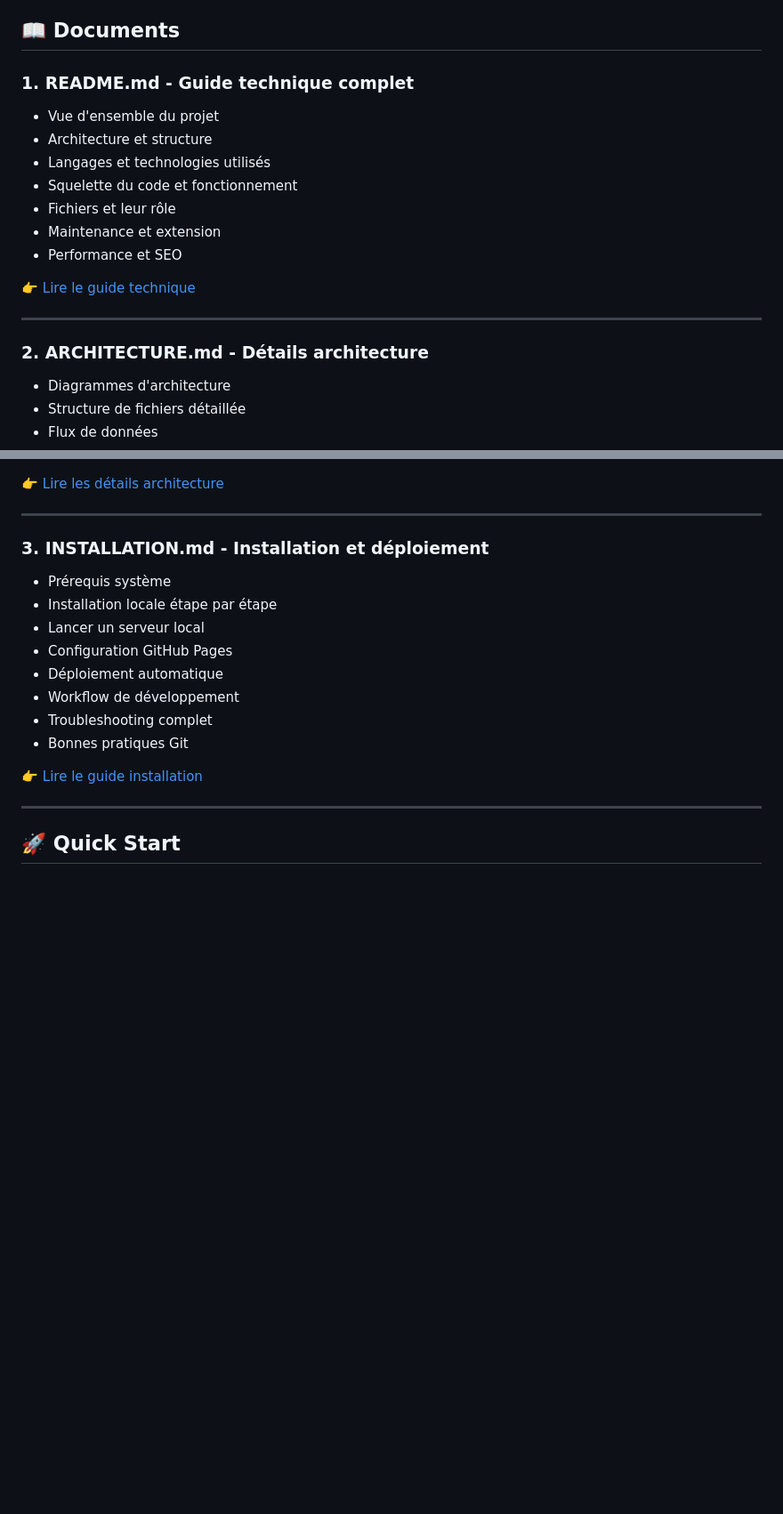
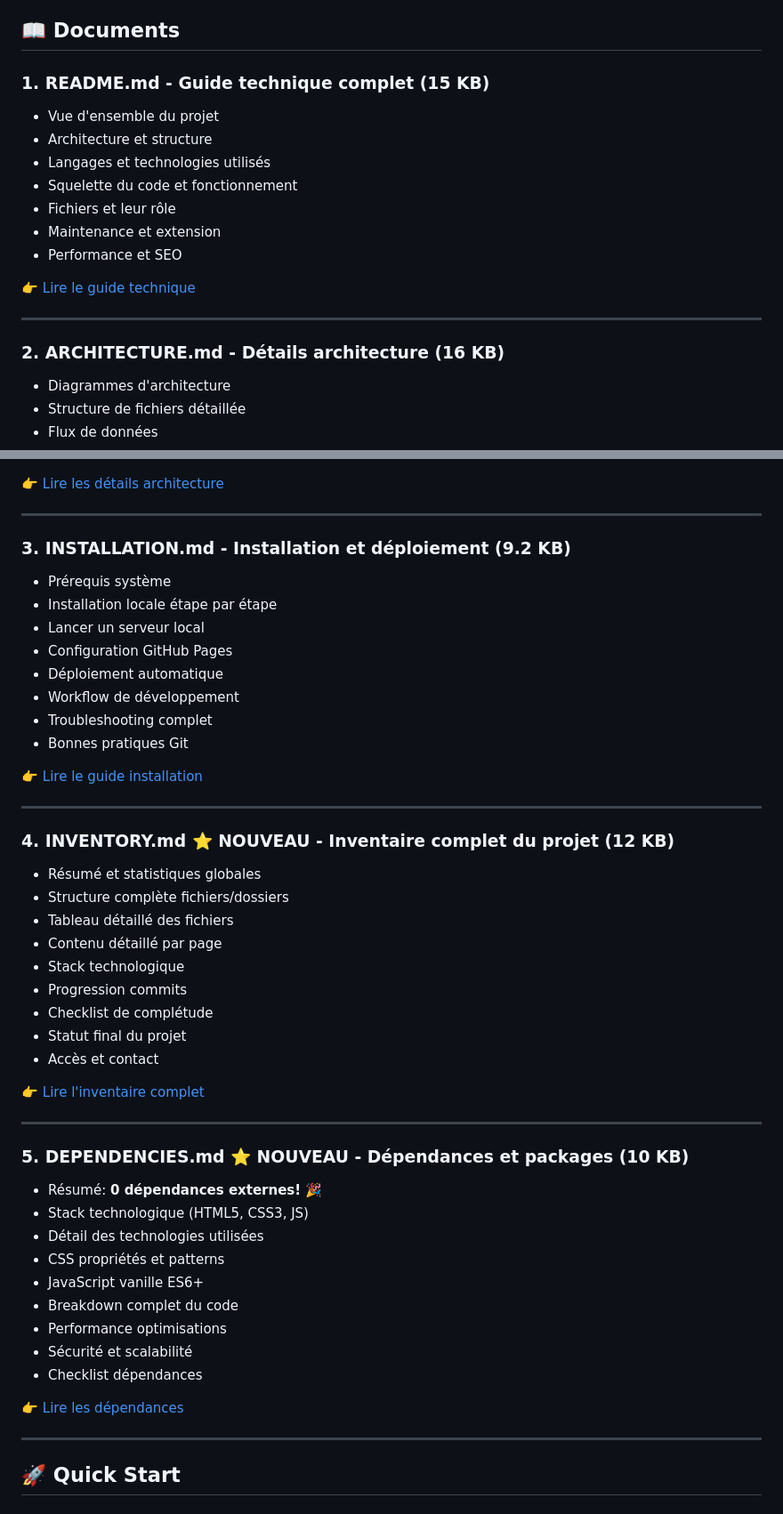
Before and after one commit to spirit0621/Portefolio, a Markdown page: Documentation/INDEX.md, 2 parts joined by grey strips. Shown at 89% size. GitHub-like rendering; blank space fills up the shorter version.

Commit message:
Mettre à jour INDEX.md avec les 2 nouveaux fichiers de documentation

```diff
--- a/Documentation/INDEX.md
+++ b/Documentation/INDEX.md
@@ -4,7 +4,7 @@ Bienvenue dans la documentation technique du portfolio ! Vous trouverez ici tous
 
 ## 📖 Documents
 
-### 1. **README.md** - Guide technique complet
+### 1. **README.md** - Guide technique complet (15 KB)
 - Vue d'ensemble du projet
 - Architecture et structure
 - Langages et technologies utilisés
@@ -17,7 +17,7 @@ Bienvenue dans la documentation technique du portfolio ! Vous trouverez ici tous
 
 ---
 
-### 2. **ARCHITECTURE.md** - Détails architecture
+### 2. **ARCHITECTURE.md** - Détails architecture (16 KB)
 - Diagrammes d'architecture
 - Structure de fichiers détaillée
 - Flux de données
@@ -32,7 +32,7 @@ Bienvenue dans la documentation technique du portfolio ! Vous trouverez ici tous
 
 ---
 
-### 3. **INSTALLATION.md** - Installation et déploiement
+### 3. **INSTALLATION.md** - Installation et déploiement (9.2 KB)
 - Prérequis système
 - Installation locale étape par étape
 - Lancer un serveur local
@@ -43,6 +43,36 @@ Bienvenue dans la documentation technique du portfolio ! Vous trouverez ici tous
 - Bonnes pratiques Git
 
 👉 [Lire le guide installation](./INSTALLATION.md)
+
+---
+
+### 4. **INVENTORY.md** ⭐ NOUVEAU - Inventaire complet du projet (12 KB)
+- Résumé et statistiques globales
+- Structure complète fichiers/dossiers
+- Tableau détaillé des fichiers
+- Contenu détaillé par page
+- Stack technologique
+- Progression commits
+- Checklist de complétude
+- Statut final du projet
+- Accès et contact
+
+👉 [Lire l'inventaire complet](./INVENTORY.md)
+
+---
+
+### 5. **DEPENDENCIES.md** ⭐ NOUVEAU - Dépendances et packages (10 KB)
+- Résumé: **0 dépendances externes!** 🎉
+- Stack technologique (HTML5, CSS3, JS)
+- Détail des technologies utilisées
+- CSS propriétés et patterns
+- JavaScript vanille ES6+
+- Breakdown complet du code
+- Performance optimisations
+- Sécurité et scalabilité
+- Checklist dépendances
+
+👉 [Lire les dépendances](./DEPENDENCIES.md)
 
 ---
 
```
